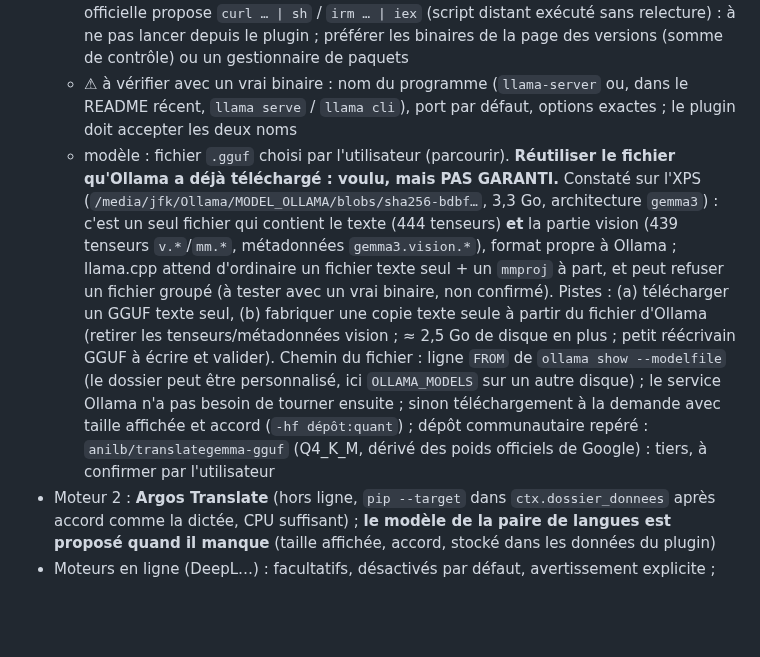
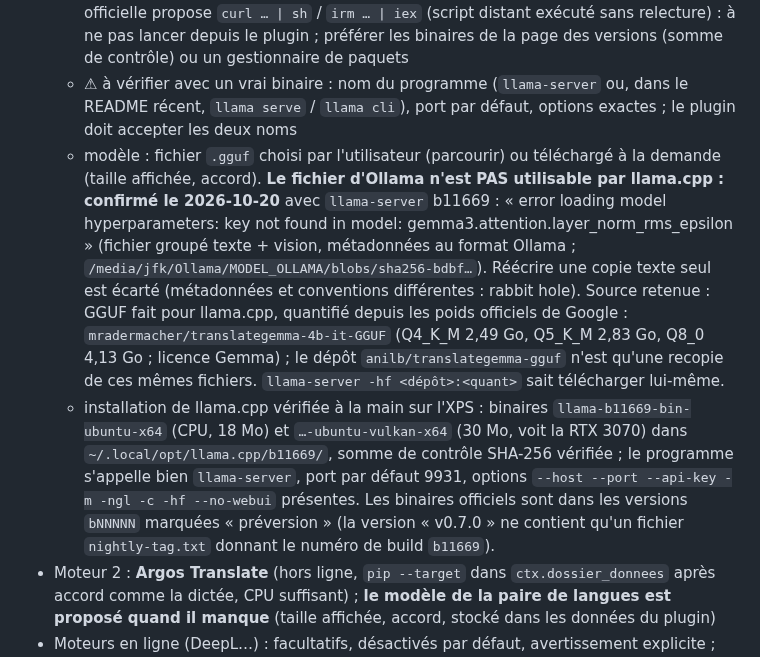
Before and after one commit to jfkneib/scrinium, a Markdown page: TODO.md, the part around the change. Rendered like a GitHub page; blank space fills up the shorter version.

Commit message:
TODO traduction : fichier Ollama refusé par llama.cpp (confirmé), source de GGUF retenue, installation vérifiée

```diff
--- a/TODO.md
+++ b/TODO.md
@@ -85,7 +85,8 @@ Traduire la sélection (ou toute la fiche) ; fenêtre de résultat : **insérer
   - le plugin lance `llama-server` à la demande (`--host 127.0.0.1`, port libre, `--api-key` aléatoire, `-m modèle.gguf`), le garde tant que Scrinium tourne ou jusqu'à inactivité, l'arrête proprement ; ou se connecte à un serveur déjà lancé (adresse dans les réglages)
   - **choix de l'installation laissé à l'utilisateur**, jamais automatique : le plugin montre les options par système et vérifie ensuite que le programme répond. ⚠ La page officielle propose `curl … | sh` / `irm … | iex` (script distant exécuté sans relecture) : à ne pas lancer depuis le plugin ; préférer les binaires de la page des versions (somme de contrôle) ou un gestionnaire de paquets
   - ⚠ à vérifier avec un vrai binaire : nom du programme (`llama-server` ou, dans le README récent, `llama serve` / `llama cli`), port par défaut, options exactes ; le plugin doit accepter les deux noms
-  - modèle : fichier `.gguf` choisi par l'utilisateur (parcourir). **Réutiliser le fichier qu'Ollama a déjà téléchargé : voulu, mais PAS GARANTI.** Constaté sur l'XPS (`/media/jfk/Ollama/MODEL_OLLAMA/blobs/sha256-bdbf…`, 3,3 Go, architecture `gemma3`) : c'est un seul fichier qui contient le texte (444 tenseurs) **et** la partie vision (439 tenseurs `v.*`/`mm.*`, métadonnées `gemma3.vision.*`), format propre à Ollama ; llama.cpp attend d'ordinaire un fichier texte seul + un `mmproj` à part, et peut refuser un fichier groupé (à tester avec un vrai binaire, non confirmé). Pistes : (a) télécharger un GGUF texte seul, (b) fabriquer une copie texte seule à partir du fichier d'Ollama (retirer les tenseurs/métadonnées vision ; ≈ 2,5 Go de disque en plus ; petit réécrivain GGUF à écrire et valider). Chemin du fichier : ligne `FROM` de `ollama show --modelfile` (le dossier peut être personnalisé, ici `OLLAMA_MODELS` sur un autre disque) ; le service Ollama n'a pas besoin de tourner ensuite ; sinon téléchargement à la demande avec taille affichée et accord (`-hf dépôt:quant`) ; dépôt communautaire repéré : `anilb/translategemma-gguf` (Q4_K_M, dérivé des poids officiels de Google) : tiers, à confirmer par l'utilisateur
+  - modèle : fichier `.gguf` choisi par l'utilisateur (parcourir) ou téléchargé à la demande (taille affichée, accord). **Le fichier d'Ollama n'est PAS utilisable par llama.cpp : confirmé le 2026-10-20** avec `llama-server` b11669 : « error loading model hyperparameters: key not found in model: gemma3.attention.layer_norm_rms_epsilon » (fichier groupé texte + vision, métadonnées au format Ollama ; `/media/jfk/Ollama/MODEL_OLLAMA/blobs/sha256-bdbf…`). Réécrire une copie texte seul est écarté (métadonnées et conventions différentes : rabbit hole). Source retenue : GGUF fait pour llama.cpp, quantifié depuis les poids officiels de Google : `mradermacher/translategemma-4b-it-GGUF` (Q4_K_M 2,49 Go, Q5_K_M 2,83 Go, Q8_0 4,13 Go ; licence Gemma) ; le dépôt `anilb/translategemma-gguf` n'est qu'une recopie de ces mêmes fichiers. `llama-server -hf <dépôt>:<quant>` sait télécharger lui-même.
+  - installation de llama.cpp vérifiée à la main sur l'XPS : binaires `llama-b11669-bin-ubuntu-x64` (CPU, 18 Mo) et `…-ubuntu-vulkan-x64` (30 Mo, voit la RTX 3070) dans `~/.local/opt/llama.cpp/b11669/`, somme de contrôle SHA-256 vérifiée ; le programme s'appelle bien `llama-server`, port par défaut 9931, options `--host --port --api-key -m -ngl -c -hf --no-webui` présentes. Les binaires officiels sont dans les versions `bNNNNN` marquées « préversion » (la version « v0.7.0 » ne contient qu'un fichier `nightly-tag.txt` donnant le numéro de build `b11669`).
 - Moteur 2 : **Argos Translate** (hors ligne, `pip --target` dans `ctx.dossier_donnees` après accord comme la dictée, CPU suffisant) ; **le modèle de la paire de langues est proposé quand il manque** (taille affichée, accord, stocké dans les données du plugin)
 - Moteurs en ligne (DeepL…) : facultatifs, désactivés par défaut, avertissement explicite ; **jamais** de fiche verrouillée envoyée sans accord à chaque fois (les moteurs locaux : rien ne quitte la machine)
 - ☐ Plugin et tests (faux serveur HTTP pour llama.cpp, faux module pour Argos) · ☐ essai réel avec `llama-server` sur l'XPS (RTX 3070 8 Go : 4B Q4 tient) et l'Inspiron (CPU seul) · ☐ qualité sur le vocabulaire technique
```
